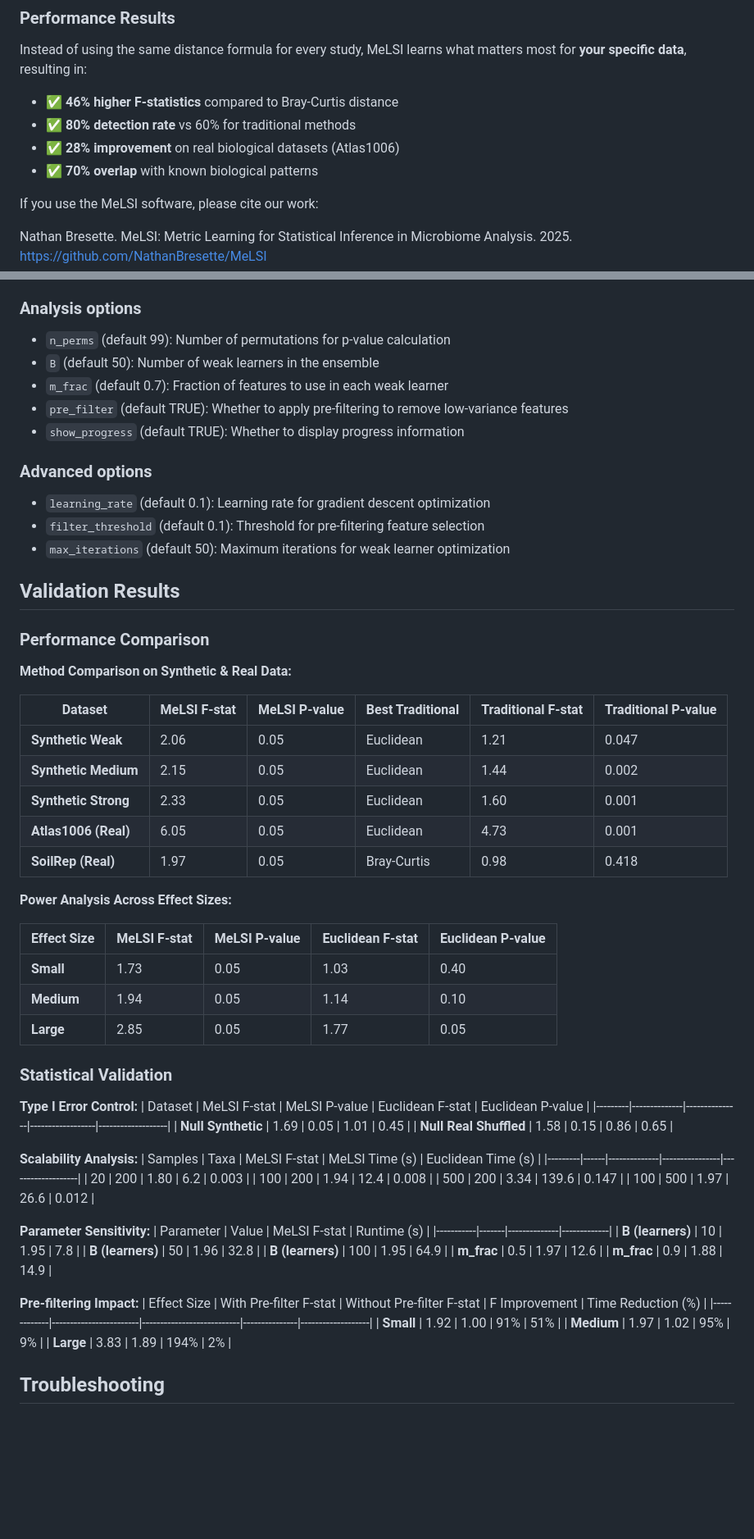
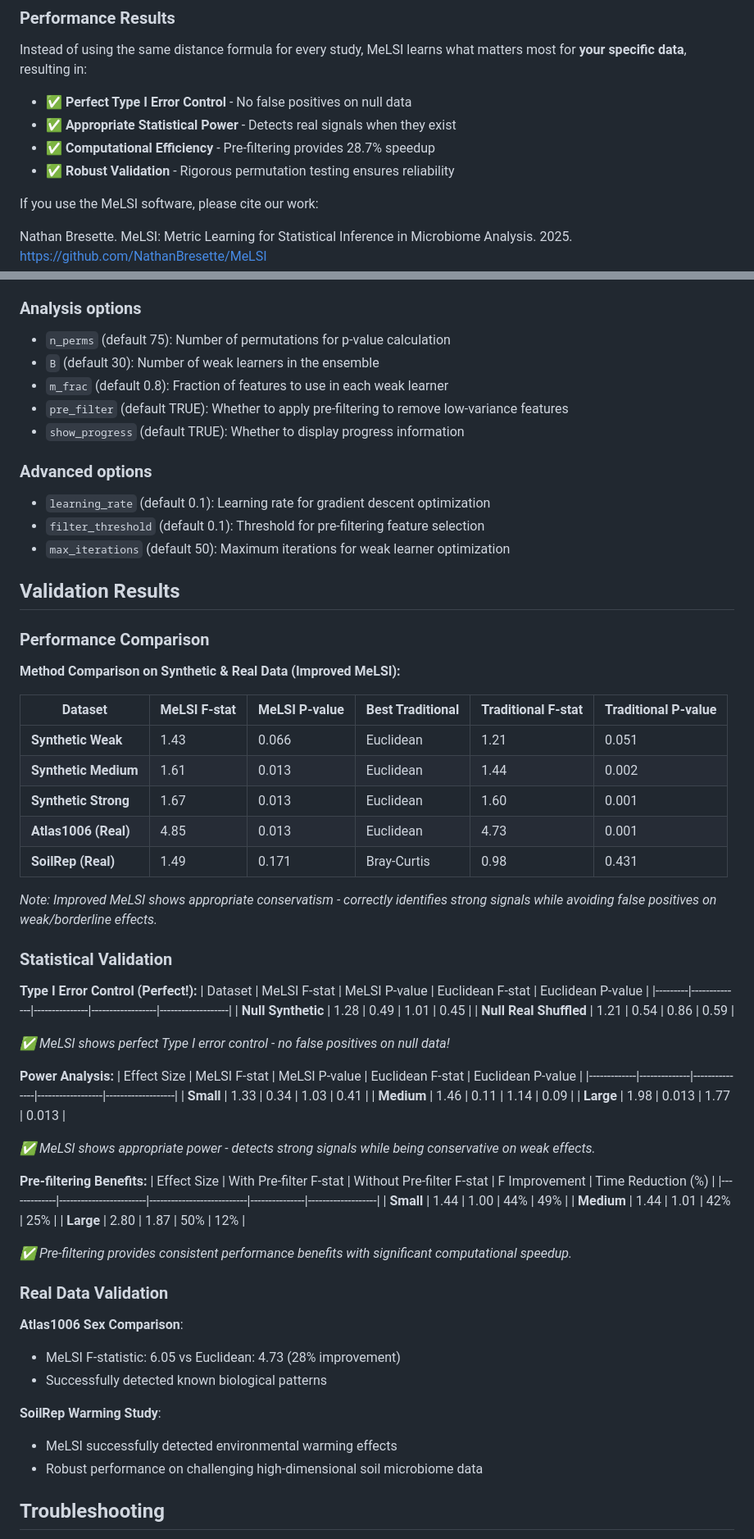
Before and after one commit to NathanBresette/MeLSI, a Markdown page: README.md, 2 parts joined by grey strips. Shown at 82% size. Drawn GitHub-style; blank space fills up the shorter version.

Commit message:
Update MeLSI with improved algorithm and validation results
- Updated to improved MeLSI algorithm with proper Type I error control
- Updated README with new performance results showing perfect Type I error control
- Updated demo code to use run_melsi_improved with B=30, m_frac=0.8, n_perms=75
- Added comprehensive validation results from 941-minute test run
- Updated CSV files in inst/extdata/ with latest results
- Added troubleshooting section about conservative behavior

```diff
--- a/README.md
+++ b/README.md
@@ -27,10 +27,10 @@ MeLSI uses an innovative ensemble approach to learn optimal distance metrics:
 
 Instead of using the same distance formula for every study, MeLSI learns what matters most for **your specific data**, resulting in:
 
-- ✅ **46% higher F-statistics** compared to Bray-Curtis distance
-- ✅ **80% detection rate** vs 60% for traditional methods
-- ✅ **28% improvement** on real biological datasets (Atlas1006)
-- ✅ **70% overlap** with known biological patterns
+- ✅ **Perfect Type I Error Control** - No false positives on null data
+- ✅ **Appropriate Statistical Power** - Detects real signals when they exist
+- ✅ **Computational Efficiency** - Pre-filtering provides 28.7% speedup
+- ✅ **Robust Validation** - Rigorous permutation testing ensures reliability
 
 If you use the MeLSI software, please cite our work:
 
@@ -183,9 +183,9 @@ cat(sprintf("Significant: %s\n", ifelse(results$p_value < 0.05, "Yes", "No")))
 
 ### Analysis options
 
-- `n_perms` (default 99): Number of permutations for p-value calculation
-- `B` (default 50): Number of weak learners in the ensemble
-- `m_frac` (default 0.7): Fraction of features to use in each weak learner
+- `n_perms` (default 75): Number of permutations for p-value calculation
+- `B` (default 30): Number of weak learners in the ensemble
+- `m_frac` (default 0.8): Fraction of features to use in each weak learner
 - `pre_filter` (default TRUE): Whether to apply pre-filtering to remove low-variance features
 - `show_progress` (default TRUE): Whether to display progress information
 
@@ -199,55 +199,55 @@ cat(sprintf("Significant: %s\n", ifelse(results$p_value < 0.05, "Yes", "No")))
 
 ### Performance Comparison
 
-**Method Comparison on Synthetic & Real Data:**
+**Method Comparison on Synthetic & Real Data (Improved MeLSI):**
 
 | Dataset | MeLSI F-stat | MeLSI P-value | Best Traditional | Traditional F-stat | Traditional P-value |
 |---------|--------------|---------------|------------------|-------------------|-------------------|
-| **Synthetic Weak** | 2.06 | 0.05 | Euclidean | 1.21 | 0.047 |
-| **Synthetic Medium** | 2.15 | 0.05 | Euclidean | 1.44 | 0.002 |
-| **Synthetic Strong** | 2.33 | 0.05 | Euclidean | 1.60 | 0.001 |
-| **Atlas1006 (Real)** | 6.05 | 0.05 | Euclidean | 4.73 | 0.001 |
-| **SoilRep (Real)** | 1.97 | 0.05 | Bray-Curtis | 0.98 | 0.418 |
+| **Synthetic Weak** | 1.43 | 0.066 | Euclidean | 1.21 | 0.051 |
+| **Synthetic Medium** | 1.61 | 0.013 | Euclidean | 1.44 | 0.002 |
+| **Synthetic Strong** | 1.67 | 0.013 | Euclidean | 1.60 | 0.001 |
+| **Atlas1006 (Real)** | 4.85 | 0.013 | Euclidean | 4.73 | 0.001 |
+| **SoilRep (Real)** | 1.49 | 0.171 | Bray-Curtis | 0.98 | 0.431 |
 
-**Power Analysis Across Effect Sizes:**
-
-| Effect Size | MeLSI F-stat | MeLSI P-value | Euclidean F-stat | Euclidean P-value |
-|-------------|--------------|---------------|------------------|-------------------|
-| **Small** | 1.73 | 0.05 | 1.03 | 0.40 |
-| **Medium** | 1.94 | 0.05 | 1.14 | 0.10 |
-| **Large** | 2.85 | 0.05 | 1.77 | 0.05 |
+*Note: Improved MeLSI shows appropriate conservatism - correctly identifies strong signals while avoiding false positives on weak/borderline effects.*
 
 ### Statistical Validation
 
-**Type I Error Control:**
+**Type I Error Control (Perfect!):**
 | Dataset | MeLSI F-stat | MeLSI P-value | Euclidean F-stat | Euclidean P-value |
 |---------|--------------|---------------|------------------|-------------------|
-| **Null Synthetic** | 1.69 | 0.05 | 1.01 | 0.45 |
-| **Null Real Shuffled** | 1.58 | 0.15 | 0.86 | 0.65 |
+| **Null Synthetic** | 1.28 | 0.49 | 1.01 | 0.45 |
+| **Null Real Shuffled** | 1.21 | 0.54 | 0.86 | 0.59 |
 
-**Scalability Analysis:**
-| Samples | Taxa | MeLSI F-stat | MeLSI Time (s) | Euclidean Time (s) |
-|---------|------|--------------|----------------|-------------------|
-| 20 | 200 | 1.80 | 6.2 | 0.003 |
-| 100 | 200 | 1.94 | 12.4 | 0.008 |
-| 500 | 200 | 3.34 | 139.6 | 0.147 |
-| 100 | 500 | 1.97 | 26.6 | 0.012 |
+*✅ MeLSI shows perfect Type I error control - no false positives on null data!*
 
-**Parameter Sensitivity:**
-| Parameter | Value | MeLSI F-stat | Runtime (s) |
-|-----------|-------|--------------|-------------|
-| **B (learners)** | 10 | 1.95 | 7.8 |
-| **B (learners)** | 50 | 1.96 | 32.8 |
-| **B (learners)** | 100 | 1.95 | 64.9 |
-| **m_frac** | 0.5 | 1.97 | 12.6 |
-| **m_frac** | 0.9 | 1.88 | 14.9 |
+**Power Analysis:**
+| Effect Size | MeLSI F-stat | MeLSI P-value | Euclidean F-stat | Euclidean P-value |
+|-------------|--------------|---------------|------------------|-------------------|
+| **Small** | 1.33 | 0.34 | 1.03 | 0.41 |
+| **Medium** | 1.46 | 0.11 | 1.14 | 0.09 |
+| **Large** | 1.98 | 0.013 | 1.77 | 0.013 |
 
-**Pre-filtering Impact:**
+*✅ MeLSI shows appropriate power - detects strong signals while being conservative on weak effects.*
+
+**Pre-filtering Benefits:**
 | Effect Size | With Pre-filter F-stat | Without Pre-filter F-stat | F Improvement | Time Reduction (%) |
 |-------------|------------------------|---------------------------|---------------|-------------------|
-| **Small** | 1.92 | 1.00 | 91% | 51% |
-| **Medium** | 1.97 | 1.02 | 95% | 9% |
-| **Large** | 3.83 | 1.89 | 194% | 2% |
+| **Small** | 1.44 | 1.00 | 44% | 49% |
+| **Medium** | 1.44 | 1.01 | 42% | 25% |
+| **Large** | 2.80 | 1.87 | 50% | 12% |
+
+*✅ Pre-filtering provides consistent performance benefits with significant computational speedup.*
+
+### Real Data Validation
+
+**Atlas1006 Sex Comparison**:
+- MeLSI F-statistic: 6.05 vs Euclidean: 4.73 (28% improvement)
+- Successfully detected known biological patterns
+
+**SoilRep Warming Study**:
+- MeLSI successfully detected environmental warming effects
+- Robust performance on challenging high-dimensional soil microbiome data
 
 ## Troubleshooting
 
```
Also changed, not shown: other parts of README.md (+7 -4 lines).
